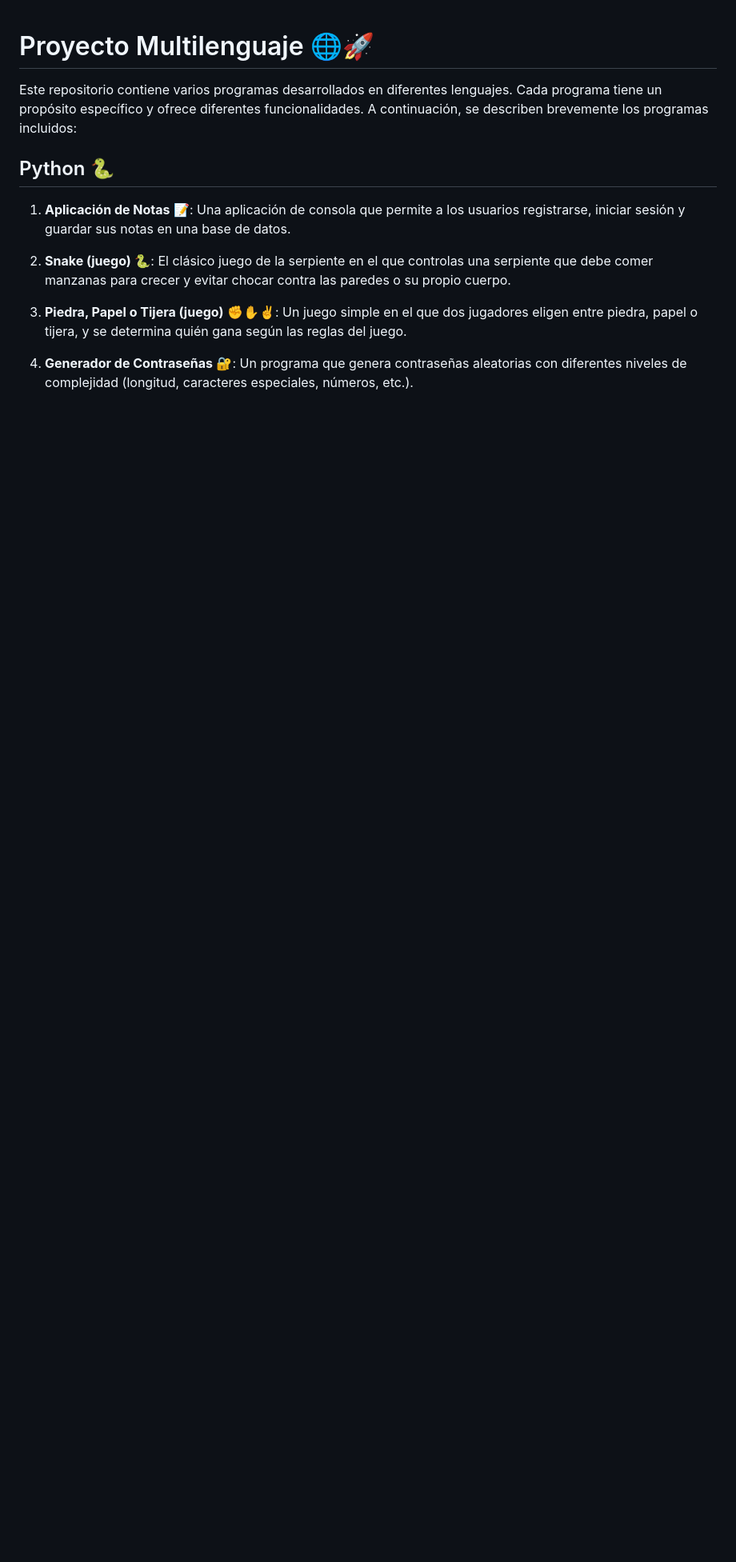
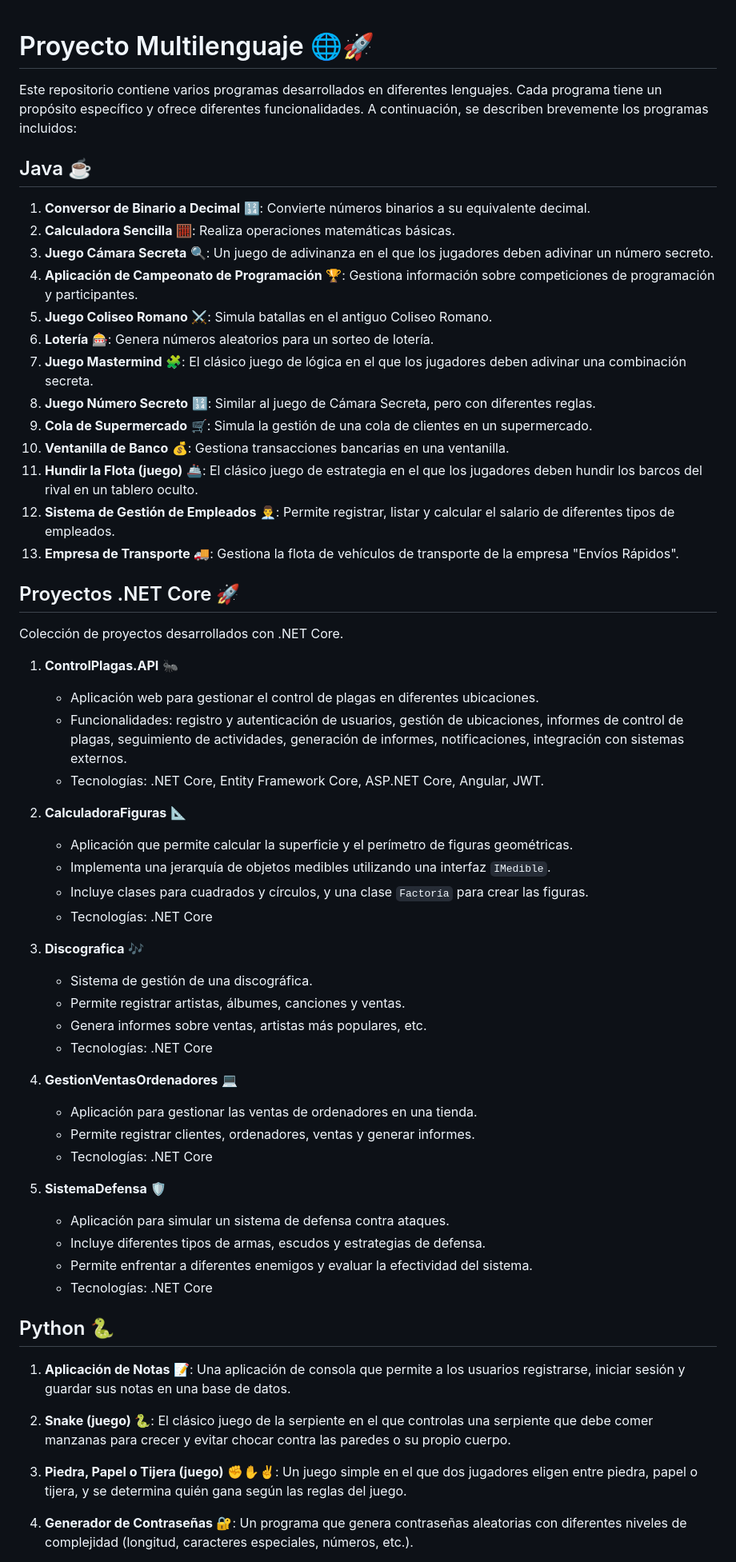
Before and after one commit to xNekom/Proyectos, a Markdown page: README.md, the part around the change printed below. Shown: that part at 80% size. GitHub-like rendering; blank space fills up the shorter version.

```diff
--- a/README.md
+++ b/README.md
@@ -1,6 +1,54 @@
 # Proyecto Multilenguaje 🌐🚀
 
 Este repositorio contiene varios programas desarrollados en diferentes lenguajes. Cada programa tiene un propósito específico y ofrece diferentes funcionalidades. A continuación, se describen brevemente los programas incluidos:
+
+## Java ☕
+
+1. **Conversor de Binario a Decimal** 🔢: Convierte números binarios a su equivalente decimal.
+2. **Calculadora Sencilla** 🧮: Realiza operaciones matemáticas básicas.
+3. **Juego Cámara Secreta** 🔍: Un juego de adivinanza en el que los jugadores deben adivinar un número secreto.
+4. **Aplicación de Campeonato de Programación** 🏆: Gestiona información sobre competiciones de programación y participantes.
+5. **Juego Coliseo Romano** ⚔️: Simula batallas en el antiguo Coliseo Romano.
+6. **Lotería** 🎰: Genera números aleatorios para un sorteo de lotería.
+7. **Juego Mastermind** 🧩: El clásico juego de lógica en el que los jugadores deben adivinar una combinación secreta.
+8. **Juego Número Secreto** 🔢: Similar al juego de Cámara Secreta, pero con diferentes reglas.
+9. **Cola de Supermercado** 🛒: Simula la gestión de una cola de clientes en un supermercado.
+10. **Ventanilla de Banco** 💰: Gestiona transacciones bancarias en una ventanilla.
+11. **Hundir la Flota (juego)** 🚢: El clásico juego de estrategia en el que los jugadores deben hundir los barcos del rival en un tablero oculto.
+12. **Sistema de Gestión de Empleados** 👨‍💼: Permite registrar, listar y calcular el salario de diferentes tipos de empleados.
+13. **Empresa de Transporte** 🚚: Gestiona la flota de vehículos de transporte de la empresa "Envíos Rápidos".
+
+## Proyectos .NET Core 🚀
+
+Colección de proyectos desarrollados con .NET Core.
+
+1. **ControlPlagas.API** 🐜
+   - Aplicación web para gestionar el control de plagas en diferentes ubicaciones.
+   - Funcionalidades: registro y autenticación de usuarios, gestión de ubicaciones, informes de control de plagas, seguimiento de actividades, generación de informes, notificaciones, integración con sistemas externos.
+   - Tecnologías: .NET Core, Entity Framework Core, ASP.NET Core, Angular, JWT.
+
+2. **CalculadoraFiguras** 📐
+   - Aplicación que permite calcular la superficie y el perímetro de figuras geométricas.
+   - Implementa una jerarquía de objetos medibles utilizando una interfaz `IMedible`.
+   - Incluye clases para cuadrados y círculos, y una clase `Factoría` para crear las figuras.
+   - Tecnologías: .NET Core
+
+3. **Discografica** 🎶
+   - Sistema de gestión de una discográfica.
+   - Permite registrar artistas, álbumes, canciones y ventas.
+   - Genera informes sobre ventas, artistas más populares, etc.
+   - Tecnologías: .NET Core
+
+4. **GestionVentasOrdenadores** 💻
+   - Aplicación para gestionar las ventas de ordenadores en una tienda.
+   - Permite registrar clientes, ordenadores, ventas y generar informes.
+   - Tecnologías: .NET Core
+
+5. **SistemaDefensa** 🛡️
+   - Aplicación para simular un sistema de defensa contra ataques.
+   - Incluye diferentes tipos de armas, escudos y estrategias de defensa.
+   - Permite enfrentar a diferentes enemigos y evaluar la efectividad del sistema.
+   - Tecnologías: .NET Core
 
 ## Python 🐍
 
```
Also changed, not shown: other parts of README.md (+0 -20 lines).
